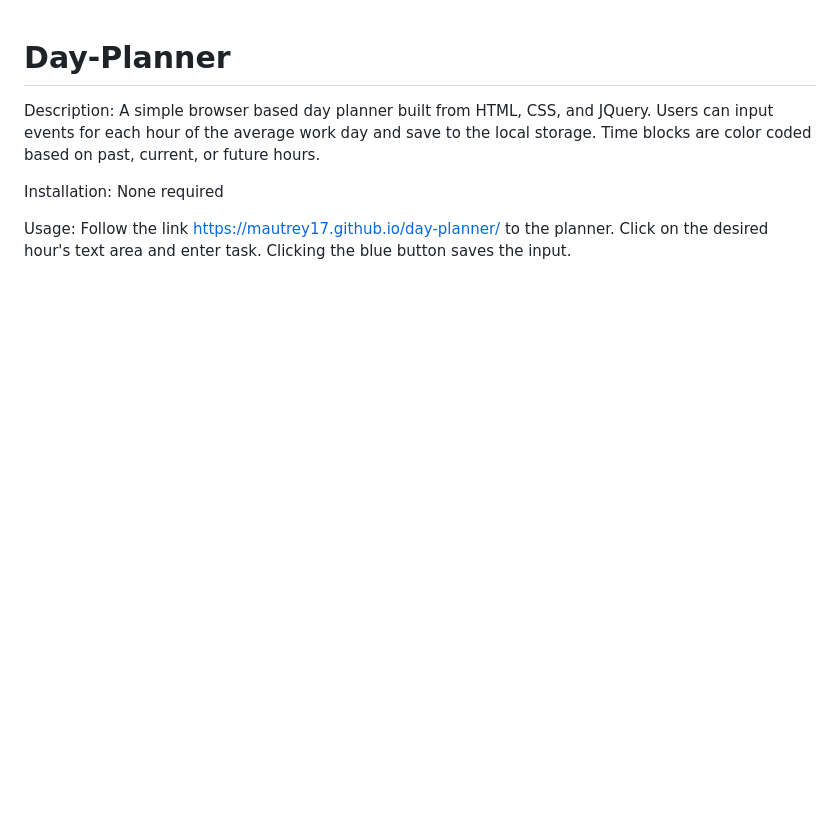
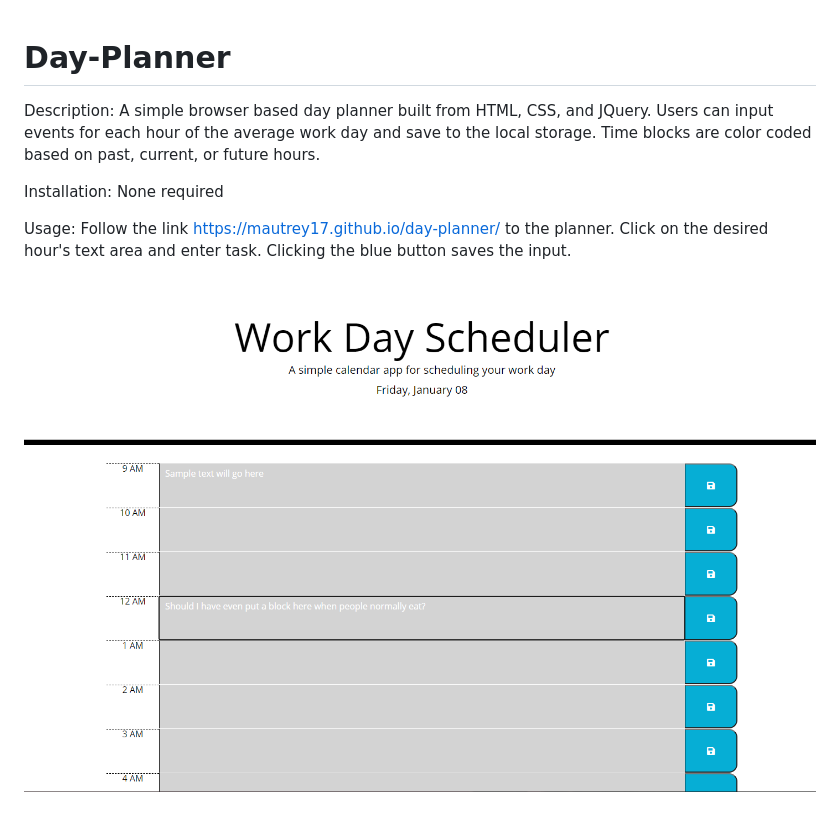
Before and after one commit to mautrey17/Day-Planner, a Markdown page: README.md, the part around the change. Drawn GitHub-style; pictures changed too: assets/images/sampleScreenshot.png (added); blank space fills up the shorter version.

Commit message:
added screenshot for read.me

```diff
--- a/README.md
+++ b/README.md
@@ -4,3 +4,5 @@ Description: A simple browser based day planner built from HTML, CSS, and JQuery
 Installation: None required
 
 Usage: Follow the link https://mautrey17.github.io/day-planner/ to the planner. Click on the desired hour's text area and enter task. Clicking the blue button saves the input.
+
+![alt text](assets/images/sampleScreenshot.png)
```
